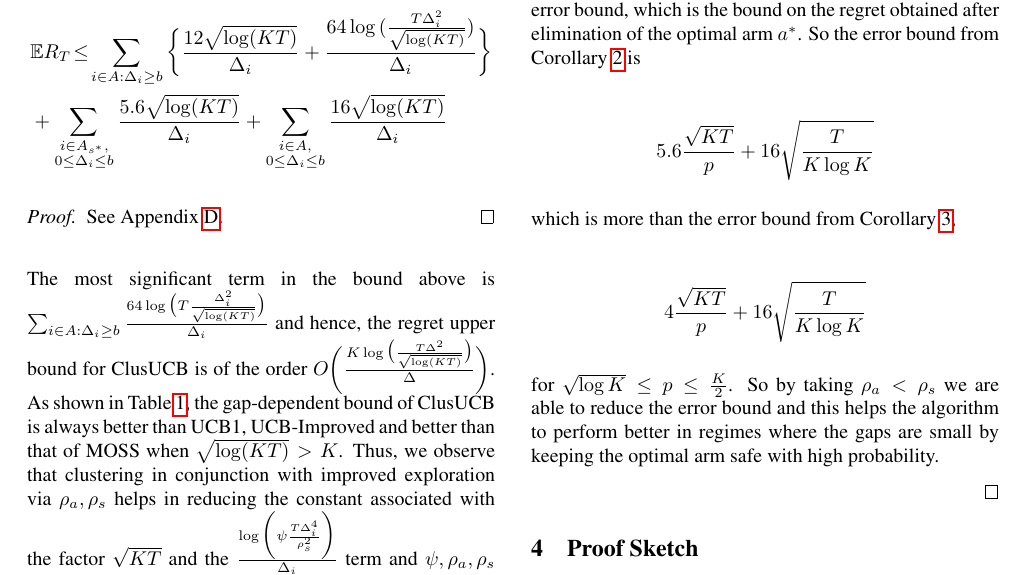
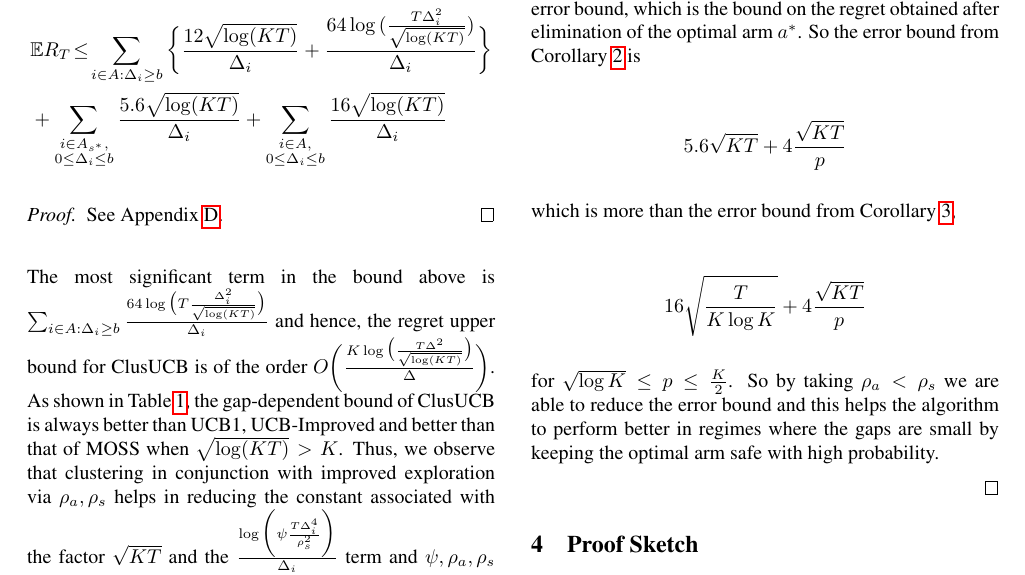
Before and after one commit to Subhojyoti/bandit, a LaTeX paper (clustered-ucb.tex, which reads results.tex): part of page 4 of 24, cut so that both start at the same text. Compiled offline with pdfLaTeX.

Commit message:
Latest changes on 1/10/2016

```diff
--- a/results.tex
+++ b/results.tex
@@ -75,13 +75,13 @@ With $\psi=K^{2}T$, $\rho_{a}=\dfrac{1}{4}$ ,$\rho_{s}=\dfrac{1}{2} $ and $b\app
 From the above result we see that this bound is less than than the bound in Corollary \ref{Result:Corollary:2}. Here we also define the error bound, which is the bound on the regret obtained after elimination of the optimal arm $a^{*}$. So the  error bound from Corollary \ref{Result:Corollary:2} is
 
 \begin{align*}
-5.6\dfrac{\sqrt{KT}}{p} + 16\sqrt{\dfrac{T}{K\log K}}
+5.6\sqrt{KT} + 4\dfrac{\sqrt{KT}}{p}
 \end{align*}
 
 which is more than the error bound from Corollary \ref{Result:Corollary:3},
 
 \begin{align*}
-4\dfrac{\sqrt{KT}}{p} + 16\sqrt{\dfrac{T}{K\log K}}
+16\sqrt{\dfrac{T}{K\log K}} + 4\dfrac{\sqrt{KT}}{p}
 \end{align*}
 
 for $ \sqrt{\log K} \leq p\leq\frac{K}{2}$. So by taking $\rho_{a} < \rho_{s}$ we are able to reduce the error bound and this helps the algorithm to perform better in regimes where the gaps are small by keeping the optimal arm safe with high probability.
```
